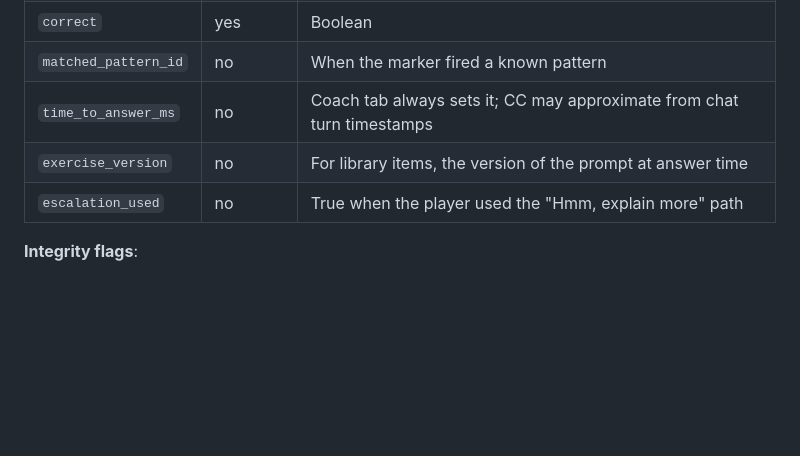
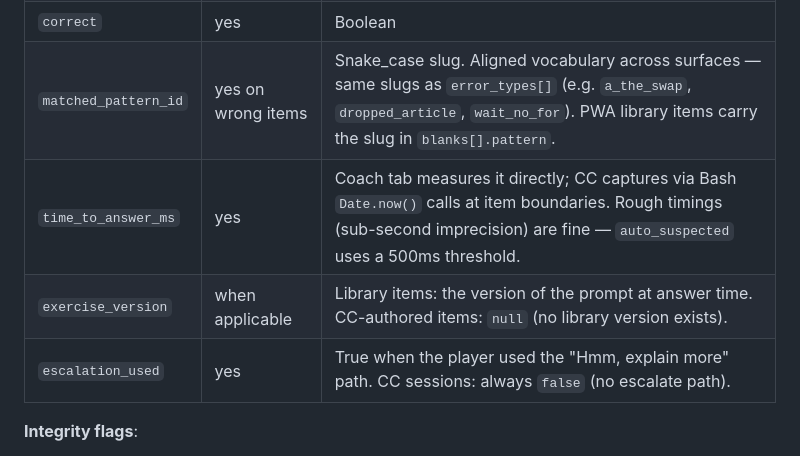
Before and after one commit to ArtemSeliverstov/english-quiz, a Markdown page: references/firestore-schema.md, the part around the change. GitHub-like rendering; blank space fills up the shorter version.

Commit message:
schema-alignment: capture identical CC + Coach-tab fields
The previous SKILL update marked time_to_answer_ms and matched_pattern_id as optional/conditional for CC sessions. That preserves an asymmetry the schema-alignment plan explicitly aims to remove.

- exercise-session SKILL.md: make per-item field capture default. time_to_answer_ms via Bash Date.now() at item boundaries (rough is fine; auto_suspected uses 500ms threshold). matched_pattern_id via the same snake_case slug vocabulary as error_types[] (a_the_swap, dropped_article, wait_no_for, take_decision, ...) — already used by PWA library items.
- firestore-schema.md per-item table: tighten "Required" column. matched_pattern_id, time_to_answer_ms, escalation_used now expected; exercise_id and exercise_version are null for CC-authored items (correctly absent, not missing).

No log_exercise.js change — it already accepts the fields whether populated or not.

Principle: store if useful, discard if not. Keeps stats analytics consuming a single field set regardless of write origin.

🤖 Generated with Claude Code

```diff
--- a/references/firestore-schema.md
+++ b/references/firestore-schema.md
@@ -112,10 +112,10 @@ firestore_query("players/{playerName}/exercises", orderBy: "date desc", limit: 2
 | `exercise_id` | yes | Library item id, or `null` for CC-authored |
 | `submitted_answer` | yes | What the player typed/picked. Field name is canonical — old `?exfin=` deeplinks used `given`; not used anymore |
 | `correct` | yes | Boolean |
-| `matched_pattern_id` | no | When the marker fired a known pattern |
-| `time_to_answer_ms` | no | Coach tab always sets it; CC may approximate from chat turn timestamps |
-| `exercise_version` | no | For library items, the version of the prompt at answer time |
-| `escalation_used` | no | True when the player used the "Hmm, explain more" path |
+| `matched_pattern_id` | yes on wrong items | Snake_case slug. Aligned vocabulary across surfaces — same slugs as `error_types[]` (e.g. `a_the_swap`, `dropped_article`, `wait_no_for`). PWA library items carry the slug in `blanks[].pattern`. |
+| `time_to_answer_ms` | yes | Coach tab measures it directly; CC captures via Bash `Date.now()` calls at item boundaries. Rough timings (sub-second imprecision) are fine — `auto_suspected` uses a 500ms threshold. |
+| `exercise_version` | when applicable | Library items: the version of the prompt at answer time. CC-authored items: `null` (no library version exists). |
+| `escalation_used` | yes | True when the player used the "Hmm, explain more" path. CC sessions: always `false` (no escalate path). |
 
 **Integrity flags**:
 - `tta_stats` is computed at write time when `items[]` has timing on ≥5 items (ignored otherwise).
```
Also changed, not shown: 1 other file.
